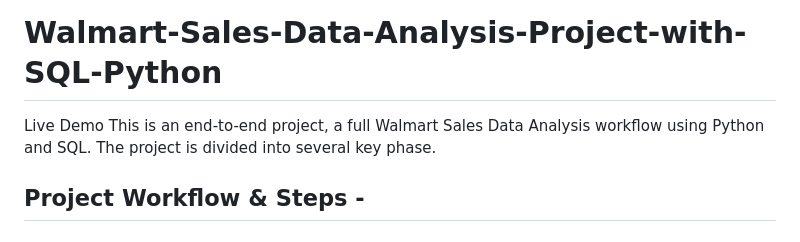
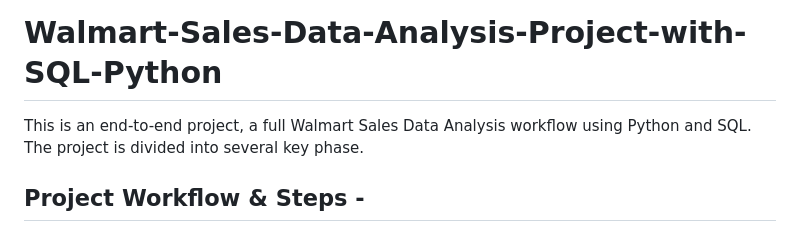
Before and after one commit to KhushiCharde/Walmart-SalesAnalysis-Project, a Markdown page: Readme.md, the part around the change. GitHub-like rendering.

```diff
--- a/Readme.md
+++ b/Readme.md
@@ -1,5 +1,5 @@
 # Walmart-Sales-Data-Analysis-Project-with-SQL-Python
-Live Demo
+
 This is an end-to-end project, a full Walmart Sales Data Analysis workflow using Python and SQL. The project is divided into several key phase.
 
 
```
